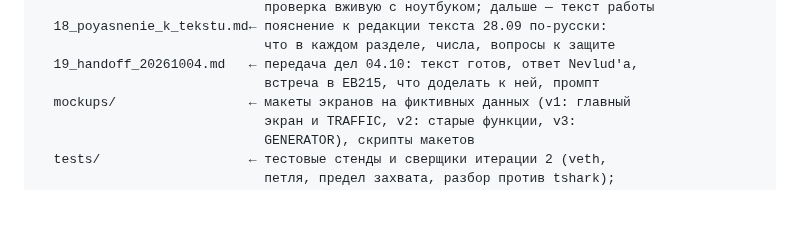
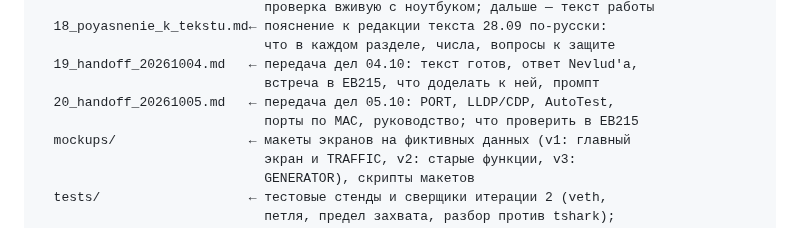
Before and after one commit to debeeque/Bakalarka_Project, a Markdown page: CLAUDE.md, the part around the change. Drawn GitHub-style; blank space fills up the shorter version.

Commit message:
Handoff 20: PORT, LLDP/CDP, AutoTest, порты по MAC, руководство; md5, промпт
Co-Authored-By: Claude Opus 5.5 <noreply@anthropic.com>

```diff
--- a/CLAUDE.md
+++ b/CLAUDE.md
@@ -1122,6 +1122,8 @@ _context/
                              что в каждом разделе, числа, вопросы к защите
   19_handoff_20261004.md   ← передача дел 04.10: текст готов, ответ Nevlud'а,
                              встреча в EB215, что доделать к ней, промпт
+  20_handoff_20261005.md   ← передача дел 05.10: PORT, LLDP/CDP, AutoTest,
+                             порты по MAC, руководство; что проверить в EB215
   mockups/                 ← макеты экранов на фиктивных данных (v1: главный
                              экран и TRAFFIC, v2: старые функции, v3:
                              GENERATOR), скрипты макетов
```
Also changed, not shown: _context/20_handoff_20261005.md (added, +126 -0 lines).
